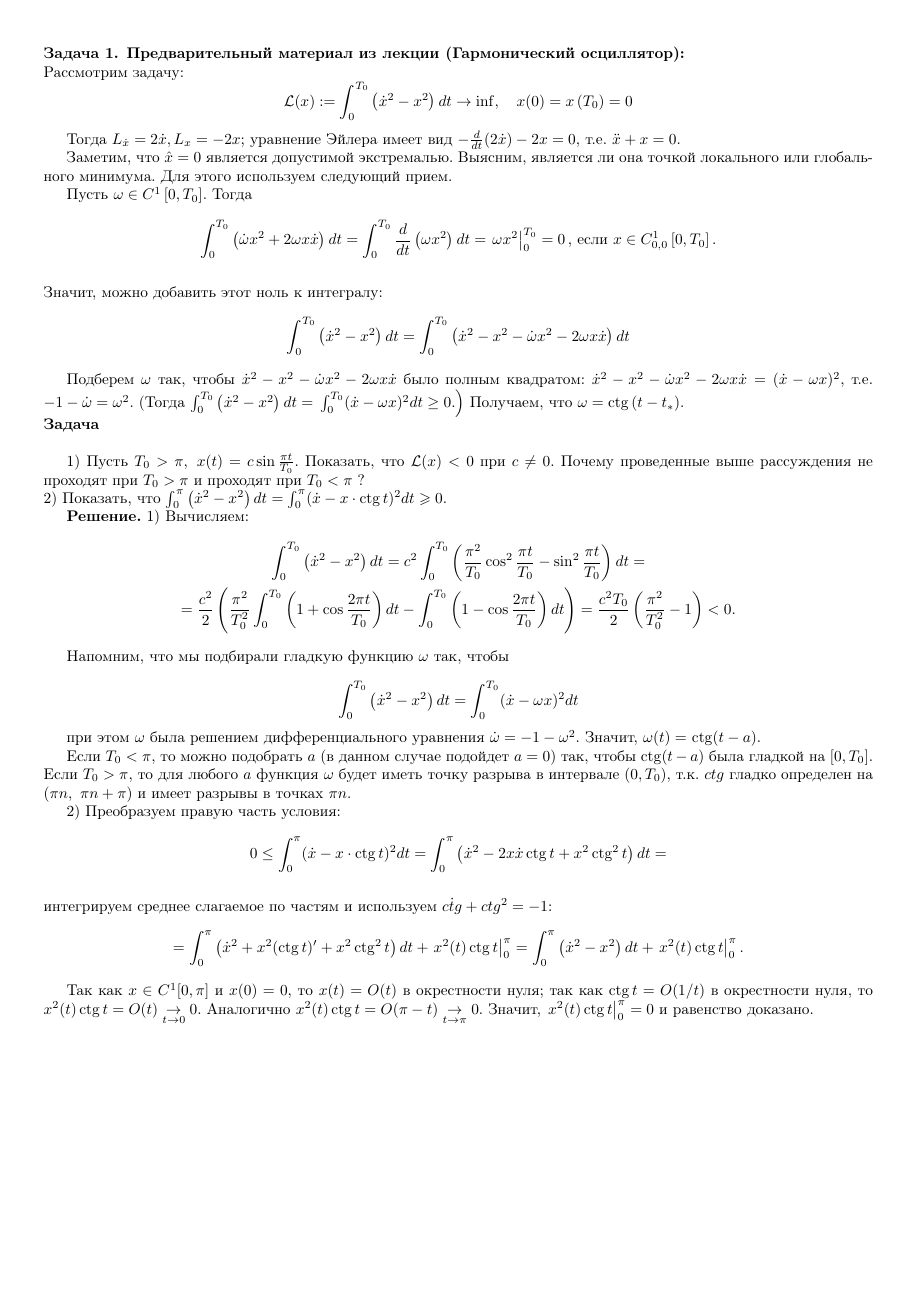
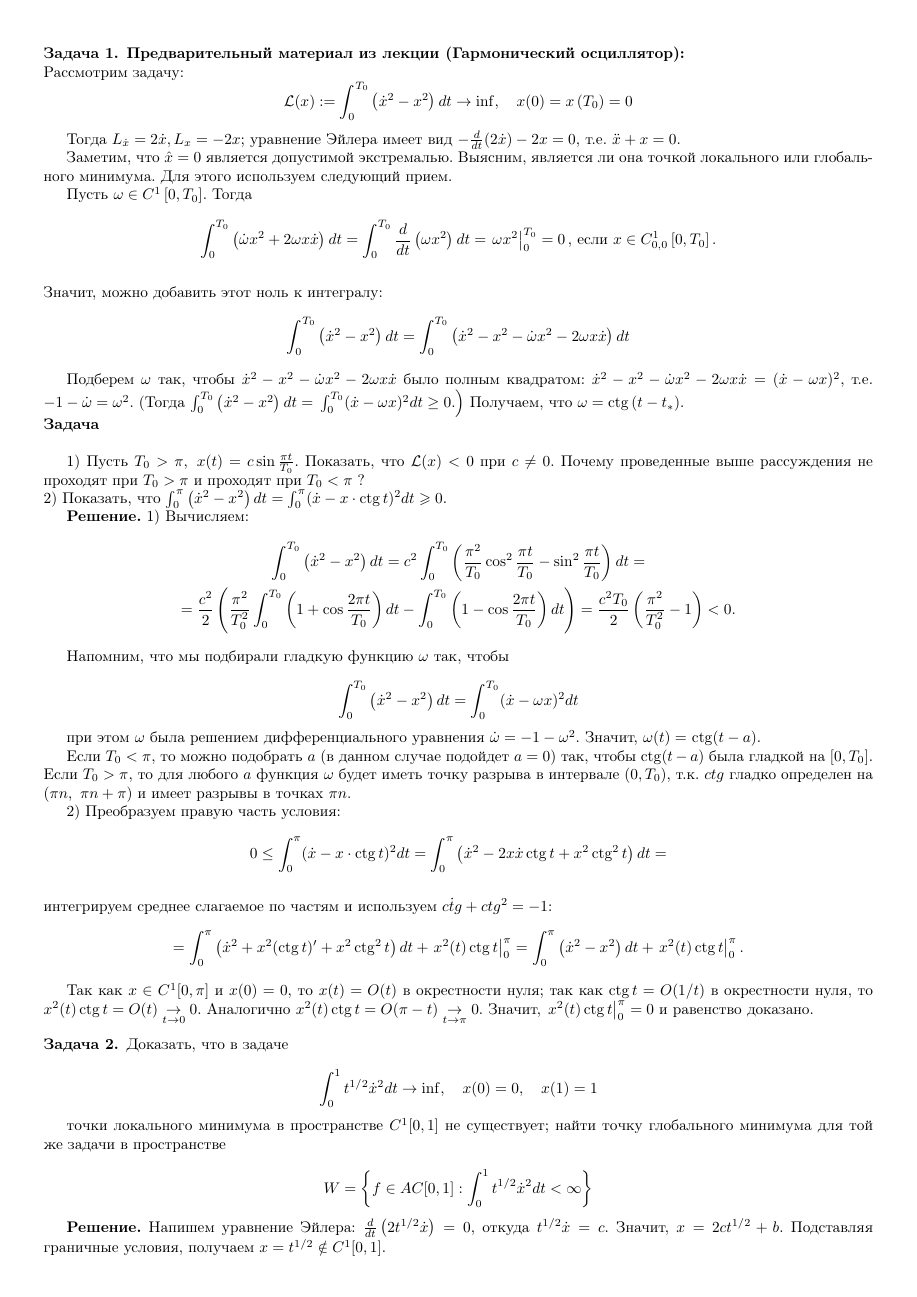
Before and after one commit to VsevolodZaostrovsky/MSUVariationalTasks, a LaTeX paper (tasks.tex): page 2 of 27 before the commit and page 2 of 13 after it. The pictures show the PDF file tasks.pdf that the author committed with the source.

Commit message:
new format of document

```diff
--- a/tasks.tex
+++ b/tasks.tex
@@ -129,36 +129,37 @@
     \href{https://github.com/VsevolodZaostrovsky/MSUVariationalTasks}{тут}.
   \end{abstract}
 
+  % \tableofcontents
+
 \end{titlepage}
 
-
-\include{tasks/task01/task}
-\include{tasks/task02/task}
-\include{tasks/task03/task}
-\include{tasks/task04/task}
-\include{tasks/task05/task}
-\include{tasks/task06/task}
-\include{tasks/task07/task}
-\include{tasks/task08/task}
-\include{tasks/task09/task}
-\include{tasks/task10/task}
-\include{tasks/task11/task}
-\include{tasks/task12/task}
-\include{tasks/task13/task}
-\include{tasks/task14/task}
-\include{tasks/task15/task}
-\include{tasks/task16/task}
-\include{tasks/task17/task}
-\include{tasks/task18/task}
-\include{tasks/task19/task}
-\include{tasks/task20/task}
-\include{tasks/task21/task}
-\include{tasks/task22/task}
-\include{tasks/task23/task}
-\include{tasks/task24/task}
-\include{tasks/task25/task}
-\include{tasks/task26/task}
-\include{tasks/task27/task}
-\include{tasks/task28/task}
+\input{tasks/task01/task}
+\input{tasks/task02/task}
+\input{tasks/task03/task}
+\input{tasks/task04/task}
+\input{tasks/task05/task}
+\input{tasks/task06/task}
+\input{tasks/task07/task}
+\input{tasks/task08/task}
+\input{tasks/task09/task}
+\input{tasks/task10/task}
+\input{tasks/task11/task}
+\input{tasks/task12/task}
+\input{tasks/task13/task}
+\input{tasks/task14/task}
+\input{tasks/task15/task}
+\input{tasks/task16/task}
+\input{tasks/task17/task}
+\input{tasks/task18/task}
+\input{tasks/task19/task}
+\input{tasks/task20/task}
+\input{tasks/task21/task}
+\input{tasks/task22/task}
+\input{tasks/task23/task}
+\input{tasks/task24/task}
+% \input{tasks/task25/task}
+% \input{tasks/task26/task}
+% \input{tasks/task27/task}
+\input{tasks/task28/task}
 
 \end{document}
```
Also changed, not shown: tasks/task20/task.tex (+3 -1 lines), tasks.pdf.
